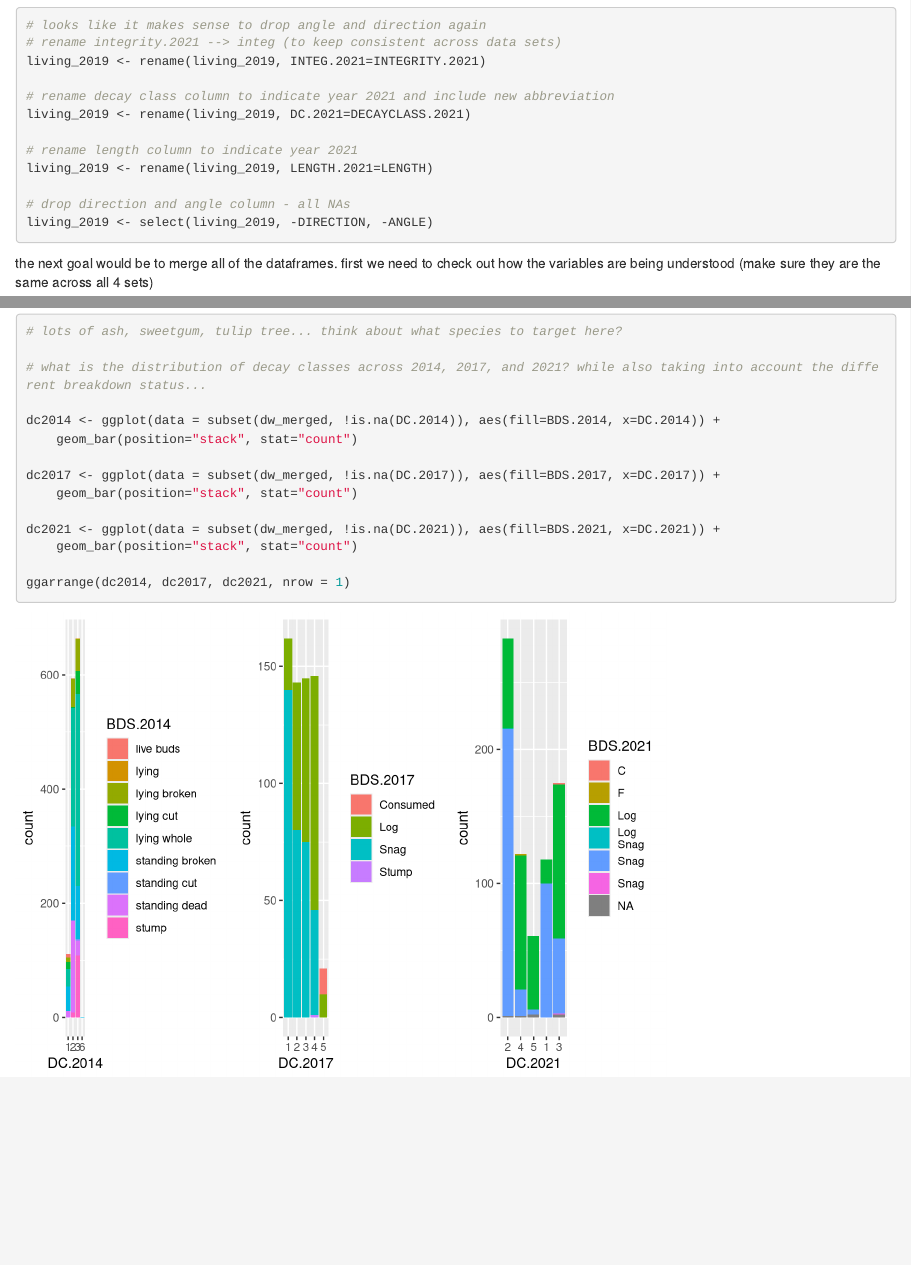
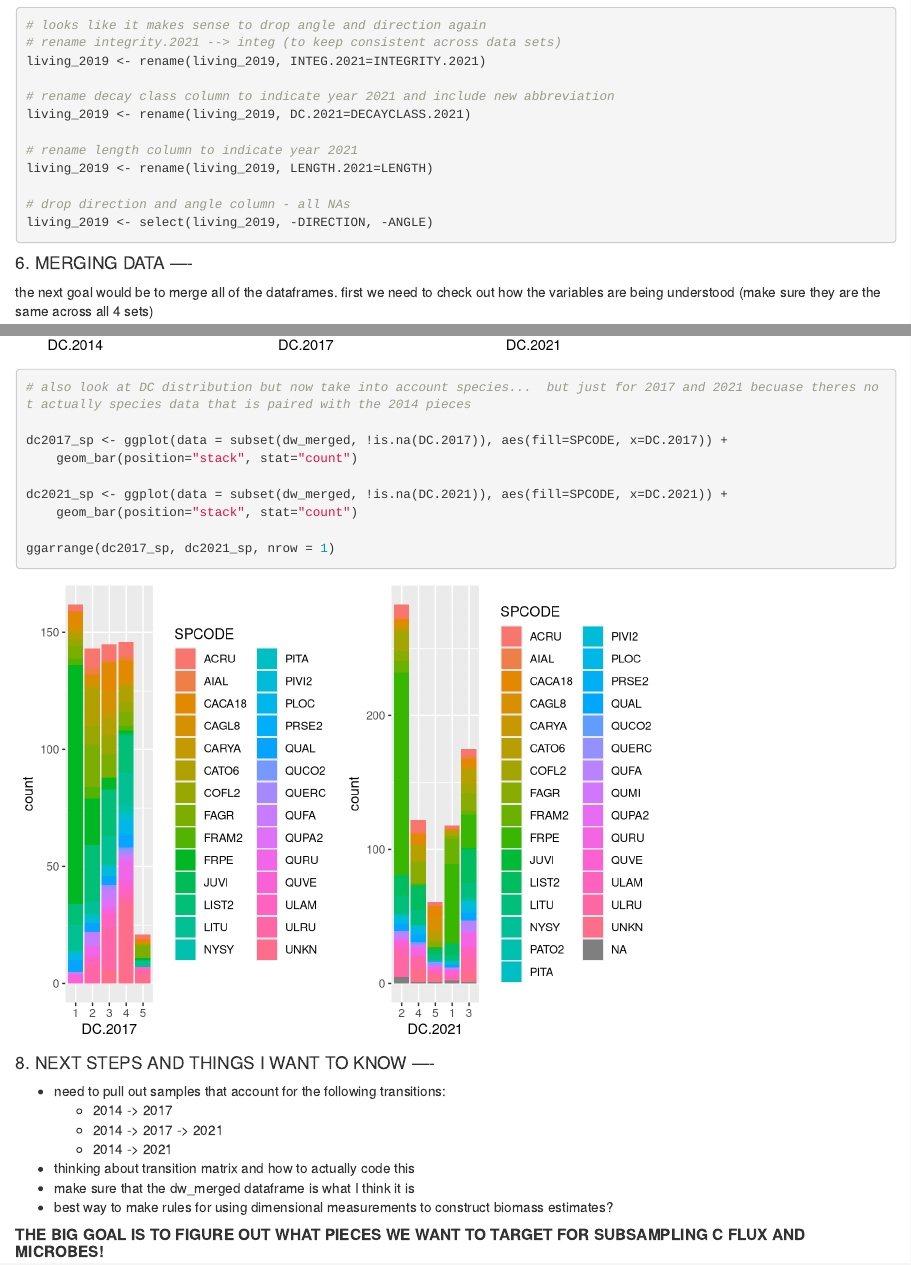
Before and after one commit to ayatsko/serc_dc, an R Markdown document (scripts/final_dw_distribution.Rmd): the page in a window 1100 px wide, from 3990 px down, and a second part further down, joined at a grey line. Rendered offline with R 4.5, knitr and Pandoc, with nearby package versions.

Commit message:
create to do list for next time this is visited

````diff
--- a/scripts/final_dw_distribution.Rmd
+++ b/scripts/final_dw_distribution.Rmd
@@ -148,6 +148,7 @@
 living_2019 <- select(living_2019, -DIRECTION, -ANGLE)
 ```
 
+#### 6. MERGING DATA ----
 the next goal would be to merge all of the dataframes. first we need to check out how the variables are being understood (make sure they are the same across all 4 sets)
 
 ```{r variable classes}
@@ -245,4 +247,24 @@
 
 ggarrange(dc2014, dc2017, dc2021, nrow = 1)
 
+# also look at DC distribution but now take into account species...  but just for 2017 and 2021 becuase theres not actually species data that is paired with the 2014 pieces
+
+dc2017_sp <- ggplot(data = subset(dw_merged, !is.na(DC.2017)), aes(fill=SPCODE, x=DC.2017)) +
+    geom_bar(position="stack", stat="count")
+
+dc2021_sp <- ggplot(data = subset(dw_merged, !is.na(DC.2021)), aes(fill=SPCODE, x=DC.2021)) +
+    geom_bar(position="stack", stat="count")
+
+ggarrange(dc2017_sp, dc2021_sp, nrow = 1)
 ```
+
+#### 8. NEXT STEPS AND THINGS I WANT TO KNOW ----
+  * need to pull out samples that account for the following transitions:
+    * 2014 -> 2017
+    * 2014 -> 2017 -> 2021
+    * 2014 -> 2021
+  * thinking about transition matrix and how to actually code this
+  * make sure that the dw_merged dataframe is what I think it is
+  * best way to make rules for using dimensional measurements to construct biomass estimates?
+
+##### **THE BIG GOAL IS TO FIGURE OUT WHAT PIECES WE WANT TO TARGET FOR SUBSAMPLING C FLUX AND MICROBES!**
````
Also changed, not shown: scripts/final_dw_distribution.Rmd (1 more changed lines).
